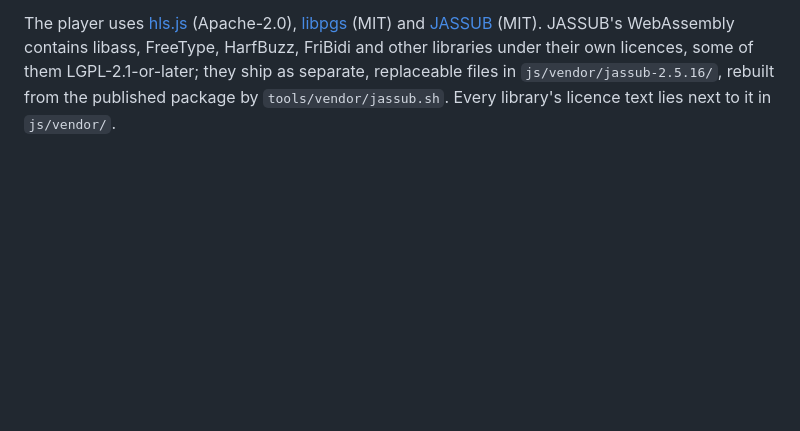
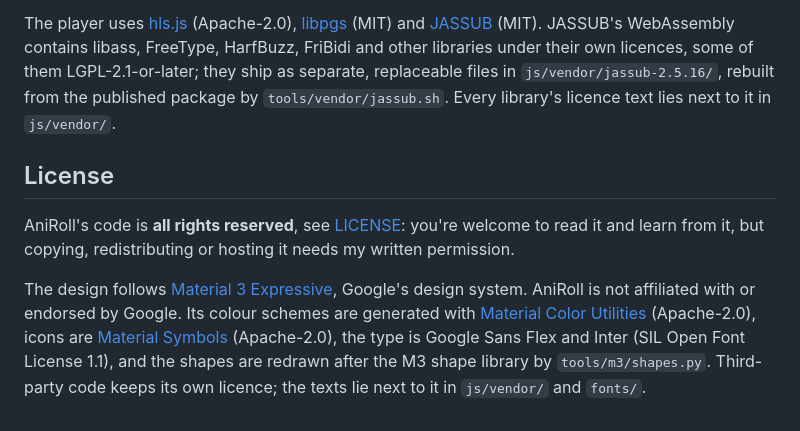
Before and after one commit to lsscrnls/aniroll-public, a Markdown page: README.md, the part around the change. GitHub-like rendering; blank space fills up the shorter version.

Commit message:
README: license and credits

```diff
--- a/README.md
+++ b/README.md
@@ -205,3 +205,15 @@ JASSUB's WebAssembly contains libass, FreeType, HarfBuzz, FriBidi and other libr
 licences, some of them LGPL-2.1-or-later; they ship as separate, replaceable files in
 `js/vendor/jassub-2.5.16/`, rebuilt from the published package by `tools/vendor/jassub.sh`. Every
 library's licence text lies next to it in `js/vendor/`.
+
+## License
+
+AniRoll's code is **all rights reserved**, see [LICENSE](LICENSE): you're welcome to read it and learn from it,
+but copying, redistributing or hosting it needs my written permission.
+
+The design follows [Material 3 Expressive](https://m3.material.io/), Google's design system. AniRoll is not
+affiliated with or endorsed by Google. Its colour schemes are generated with
+[Material Color Utilities](https://github.com/material-foundation/material-color-utilities) (Apache-2.0), icons
+are [Material Symbols](https://fonts.google.com/icons) (Apache-2.0), the type is Google Sans Flex and Inter
+(SIL Open Font License 1.1), and the shapes are redrawn after the M3 shape library by `tools/m3/shapes.py`.
+Third-party code keeps its own licence; the texts lie next to it in `js/vendor/` and `fonts/`.
```
